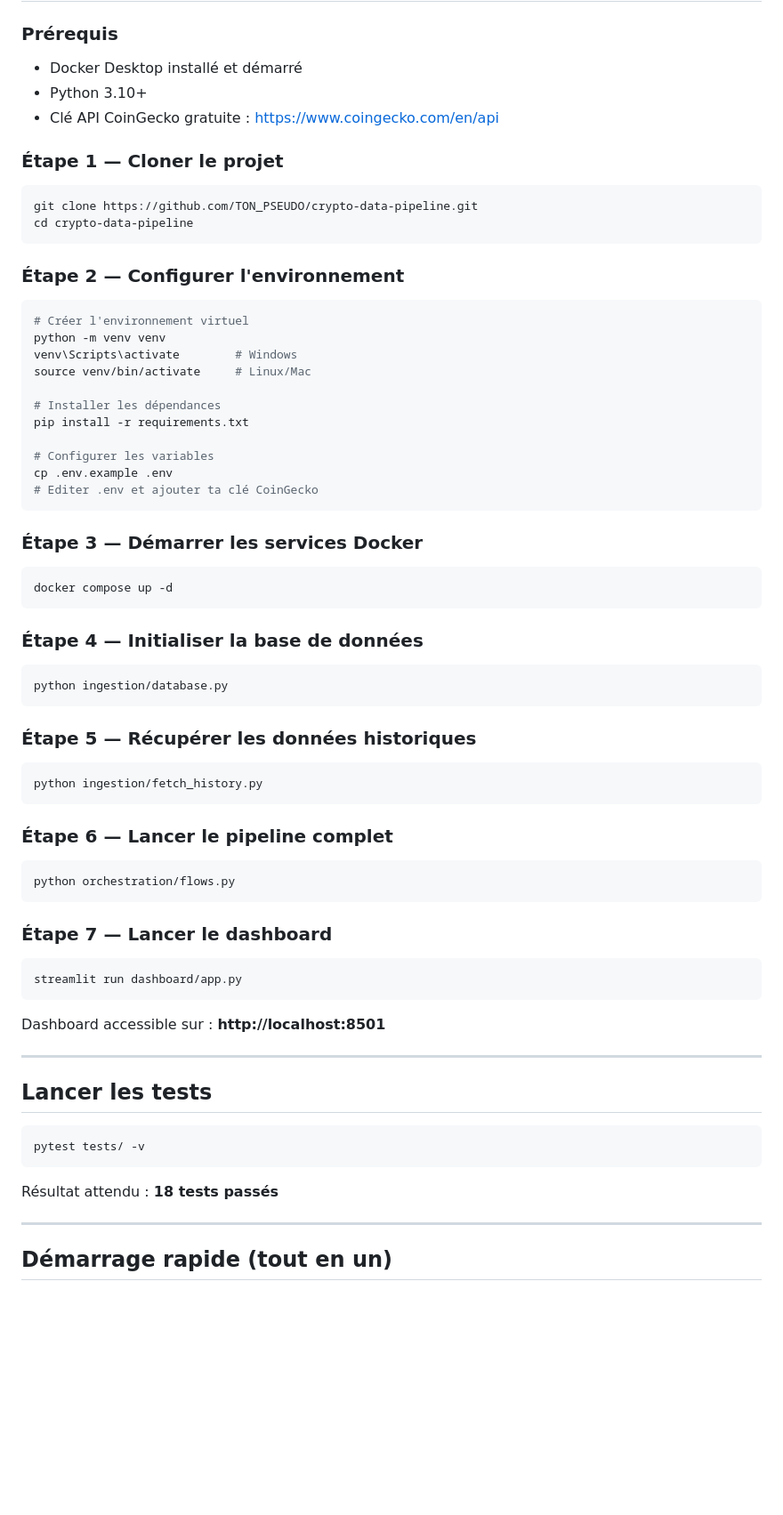
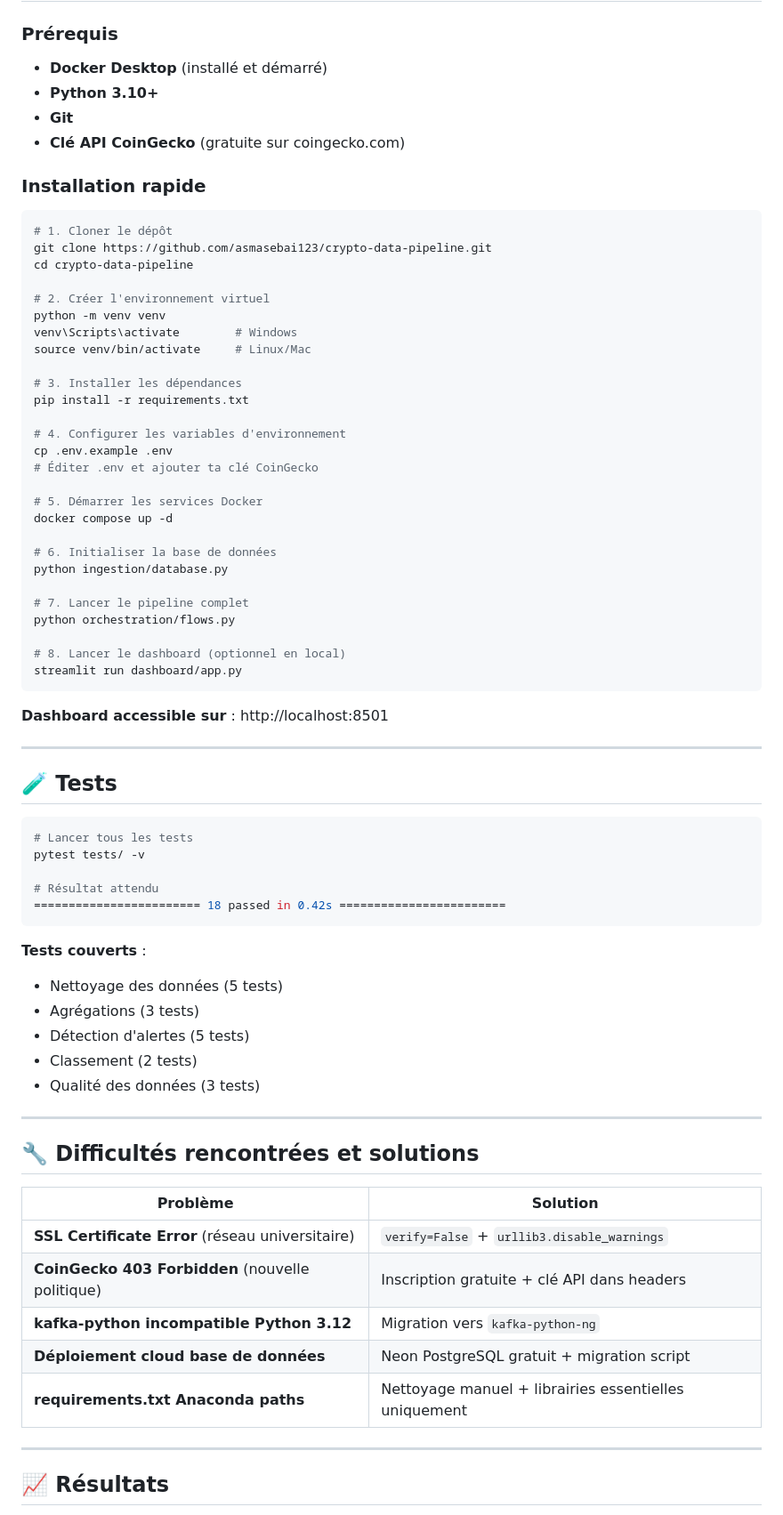
Before and after one commit to asmasebai123/crypto-data-pipeline, a Markdown page: README.md, the part around one of its changes. Shown at 89% size. Drawn GitHub-style; blank space fills up the shorter version.

Commit message:
Add complete professional README

````diff
--- a/README.md
+++ b/README.md
@@ -89,65 +145,74 @@ crypto_data_project/
 
 ### Prérequis
-- Docker Desktop installé et démarré
-- Python 3.10+
-- Clé API CoinGecko gratuite : https://www.coingecko.com/en/api
+- **Docker Desktop** (installé et démarré)
+- **Python 3.10+**
+- **Git**
+- **Clé API CoinGecko** (gratuite sur coingecko.com)
 
-### Étape 1 — Cloner le projet
+### Installation rapide
 ```bash
-git clone https://github.com/TON_PSEUDO/crypto-data-pipeline.git
+# 1. Cloner le dépôt
+git clone https://github.com/asmasebai123/crypto-data-pipeline.git
 cd crypto-data-pipeline
-```
 
-### Étape 2 — Configurer l'environnement
-```bash
-# Créer l'environnement virtuel
+# 2. Créer l'environnement virtuel
 python -m venv venv
 venv\Scripts\activate        # Windows
 source venv/bin/activate     # Linux/Mac
 
-# Installer les dépendances
+# 3. Installer les dépendances
 pip install -r requirements.txt
 
-# Configurer les variables
+# 4. Configurer les variables d'environnement
 cp .env.example .env
-# Editer .env et ajouter ta clé CoinGecko
-```
+# Éditer .env et ajouter ta clé CoinGecko
 
-### Étape 3 — Démarrer les services Docker
-```bash
+# 5. Démarrer les services Docker
 docker compose up -d
-```
 
-### Étape 4 — Initialiser la base de données
-```bash
+# 6. Initialiser la base de données
 python ingestion/database.py
-```
 
-### Étape 5 — Récupérer les données historiques
-```bash
-python ingestion/fetch_history.py
-```
+# 7. Lancer le pipeline complet
+python orchestration/flows.py
 
-### Étape 6 — Lancer le pipeline complet
-```bash
-python orchestration/flows.py
-```
-
-### Étape 7 — Lancer le dashboard
-```bash
+# 8. Lancer le dashboard (optionnel en local)
 streamlit run dashboard/app.py
 ```
 
-Dashboard accessible sur : **http://localhost:8501**
+**Dashboard accessible sur** : http://localhost:8501
 
 ---
 
-## Lancer les tests
+## 🧪 Tests
 ```bash
+# Lancer tous les tests
 pytest tests/ -v
+
+# Résultat attendu
+======================== 18 passed in 0.42s ========================
 ```
-Résultat attendu : **18 tests passés**
+
+**Tests couverts** :
+- Nettoyage des données (5 tests)
+- Agrégations (3 tests)
+- Détection d'alertes (5 tests)
+- Classement (2 tests)
+- Qualité des données (3 tests)
 
 ---
 
-## Démarrage rapide (tout en un)
+## 🔧 Difficultés rencontrées et solutions
+
+| Problème | Solution |
+|----------|----------|
+| **SSL Certificate Error** (réseau universitaire) | `verify=False` + `urllib3.disable_warnings` |
+| **CoinGecko 403 Forbidden** (nouvelle politique) | Inscription gratuite + clé API dans headers |
+| **kafka-python incompatible Python 3.12** | Migration vers `kafka-python-ng` |
+| **Déploiement cloud base de données** | Neon PostgreSQL gratuit + migration script |
+| **requirements.txt Anaconda paths** | Nettoyage manuel + librairies essentielles uniquement |
+
+---
+
+## 📈 Résultats
+
````
Also changed, not shown: other parts of README.md (+177 -79 lines).
